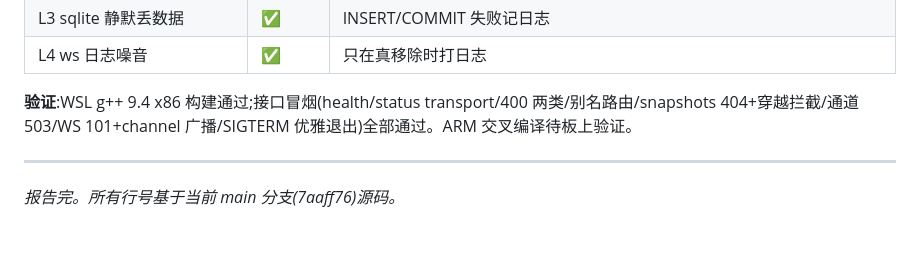
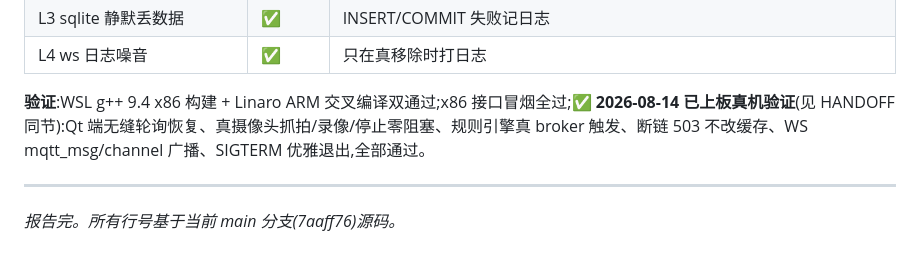
Before and after one commit to huoyingrenzhe233-afk/iot_gateway, a Markdown page: docs/代码审查报告-稳定性与双端专项.md, the part around the change. Rendered like a GitHub page.

```diff
--- a/docs/代码审查报告-稳定性与双端专项.md
+++ b/docs/代码审查报告-稳定性与双端专项.md
@@ -234,7 +234,7 @@ pkill 默认发 SIGTERM → 进程立即死亡。WAL 模式保证库不损坏,
 | L3 sqlite 静默丢数据 | ✅ | INSERT/COMMIT 失败记日志 |
 | L4 ws 日志噪音 | ✅ | 只在真移除时打日志 |
 
-**验证**:WSL g++ 9.4 x86 构建通过;接口冒烟(health/status transport/400 两类/别名路由/snapshots 404+穿越拦截/通道 503/WS 101+channel 广播/SIGTERM 优雅退出)全部通过。ARM 交叉编译待板上验证。
+**验证**:WSL g++ 9.4 x86 构建 + Linaro ARM 交叉编译双通过;x86 接口冒烟全过;✅ **2026-08-14 已上板真机验证**(见 HANDOFF 同节):Qt 端无缝轮询恢复、真摄像头抓拍/录像/停止零阻塞、规则引擎真 broker 触发、断链 503 不改缓存、WS mqtt_msg/channel 广播、SIGTERM 优雅退出,全部通过。
 
 ---
 
```
Also changed, not shown: docs/HANDOFF.md (+10 -2 lines).
